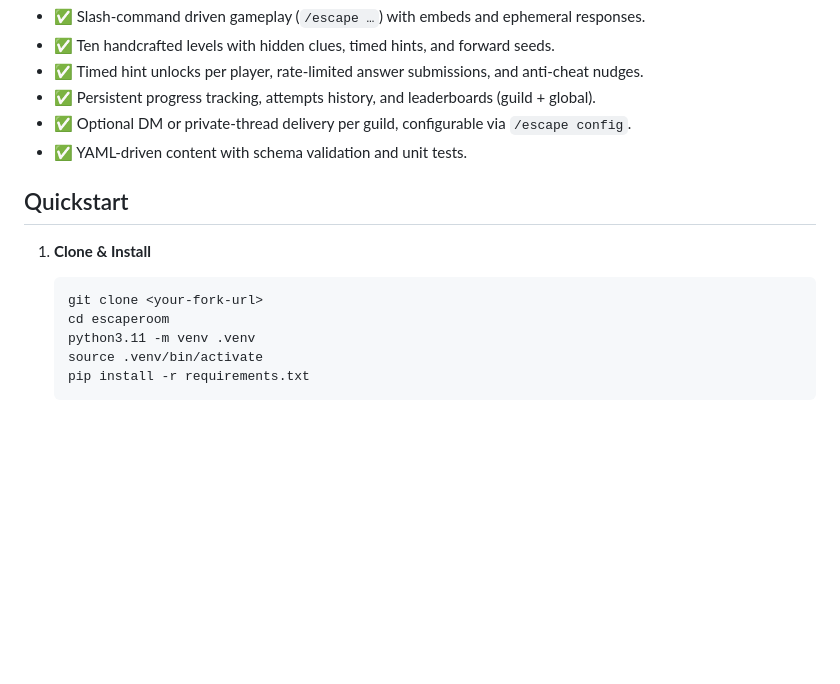
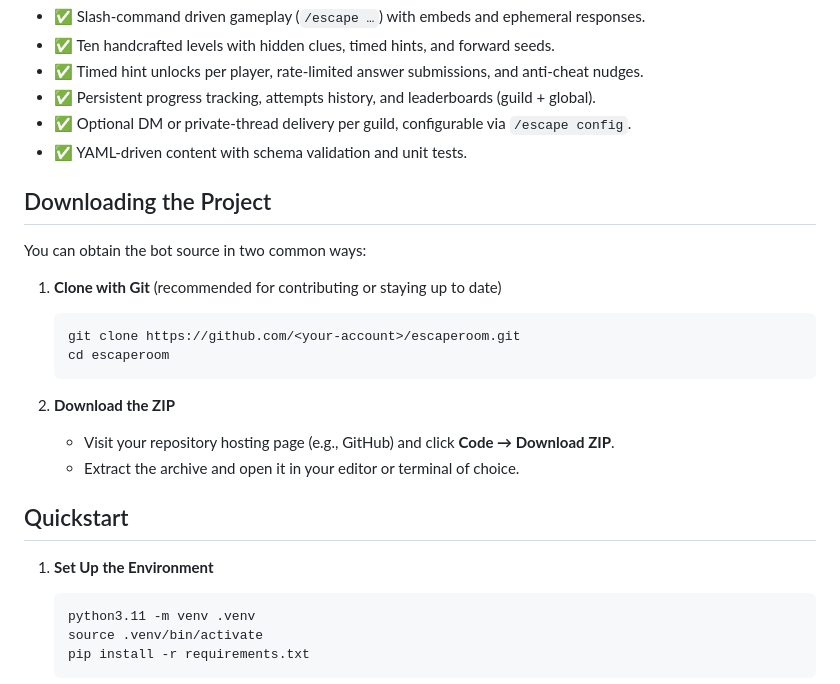
Before and after one commit to Travis300/escaperoom, a Markdown page: README.md, the part around the change. GitHub-like rendering; blank space fills up the shorter version.

Commit message:
Document download options

````diff
--- a/README.md
+++ b/README.md
@@ -10,12 +10,24 @@ A production-ready Discord escape-room experience built with `discord.py` 2.x an
 - ✅ Optional DM or private-thread delivery per guild, configurable via `/escape config`.
 - ✅ YAML-driven content with schema validation and unit tests.
 
+## Downloading the Project
+
+You can obtain the bot source in two common ways:
+
+1. **Clone with Git** (recommended for contributing or staying up to date)
+   ```bash
+   git clone https://github.com/<your-account>/escaperoom.git
+   cd escaperoom
+   ```
+
+2. **Download the ZIP**
+   - Visit your repository hosting page (e.g., GitHub) and click **Code → Download ZIP**.
+   - Extract the archive and open it in your editor or terminal of choice.
+
 ## Quickstart
 
-1. **Clone & Install**
+1. **Set Up the Environment**
    ```bash
-   git clone <your-fork-url>
-   cd escaperoom
    python3.11 -m venv .venv
    source .venv/bin/activate
    pip install -r requirements.txt
````
